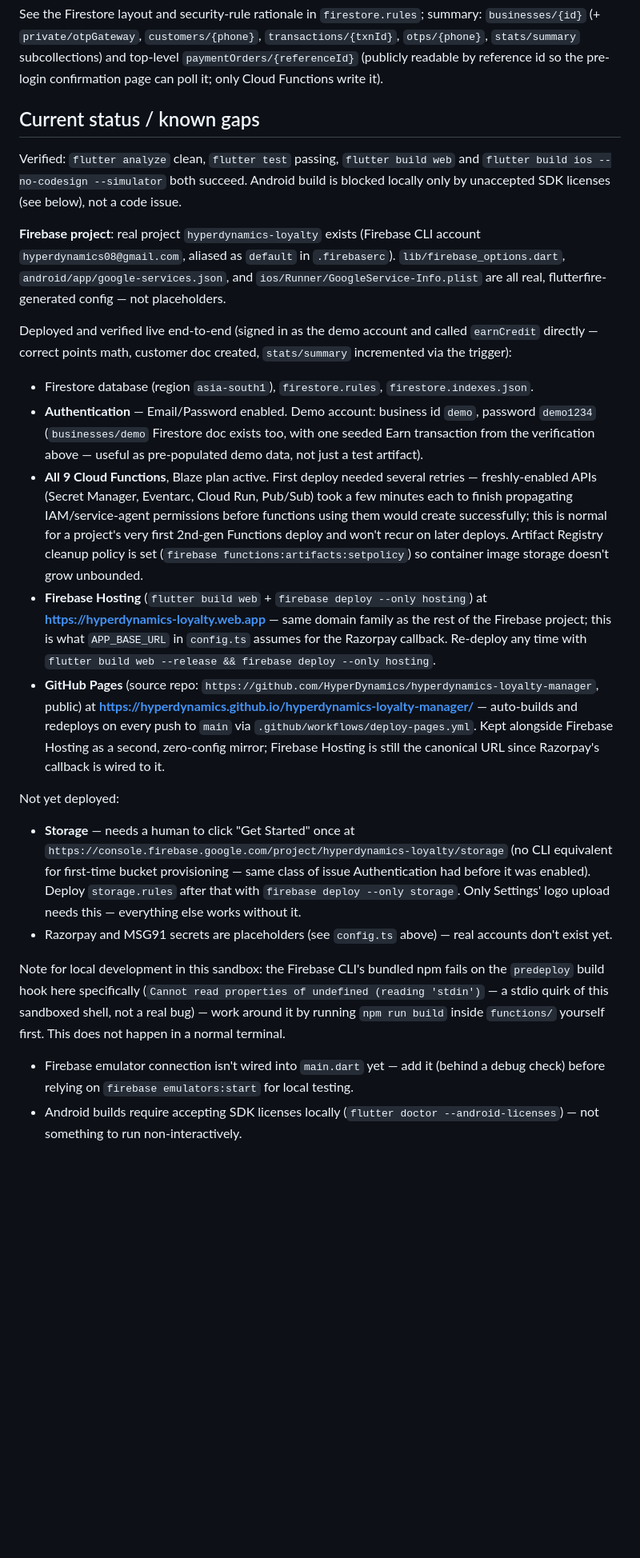
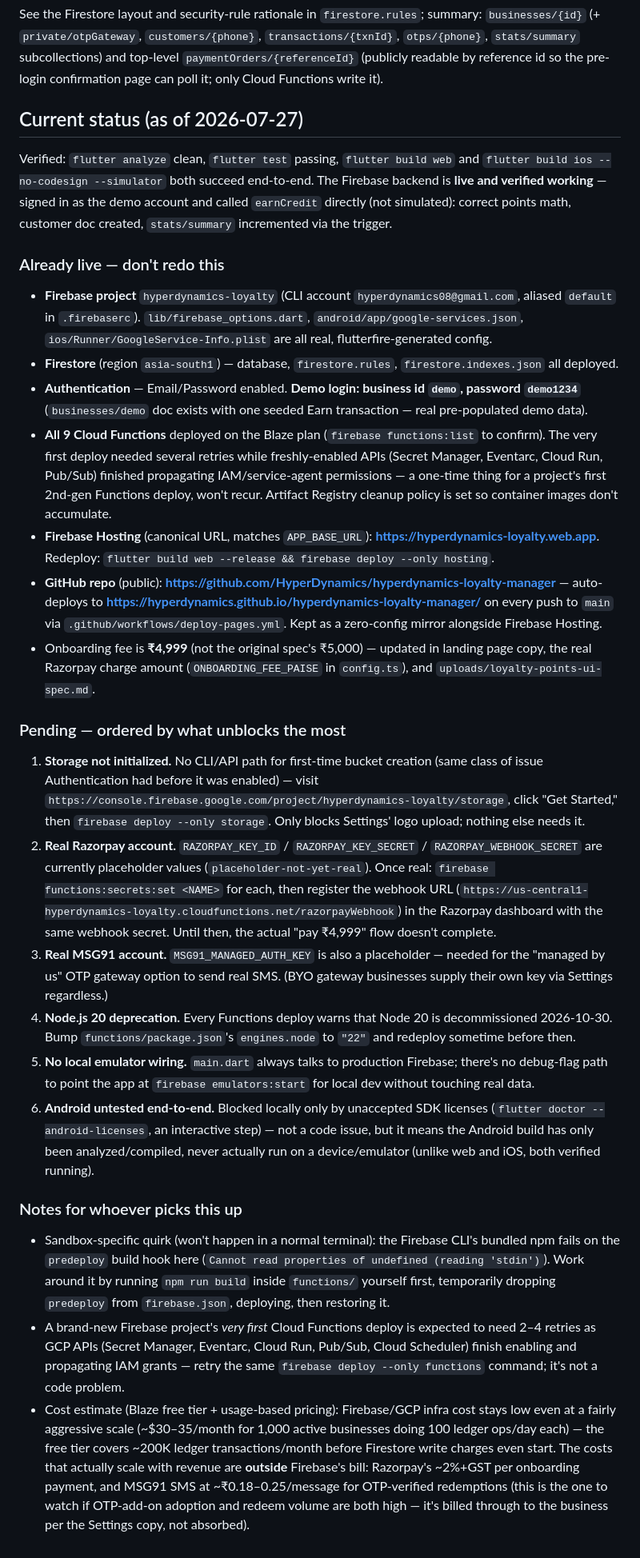
Before and after one commit to HyperDynamics/hyperdynamics-loyalty-manager, a Markdown page: CLAUDE.md, the part around the change. Shown at 80% size. Rendered like a GitHub page; blank space fills up the shorter version.

Commit message:
Reorganize CLAUDE.md into a clear pending-items checklist
Restructures the status section into what's already live (don't
redo), an ordered pending list (Storage, Razorpay, MSG91, Node 20
deprecation, emulator wiring, Android end-to-end testing), and notes
for picking this back up later — including the cost estimate from
this session's discussion.

```diff
--- a/CLAUDE.md
+++ b/CLAUDE.md
@@ -117,51 +117,67 @@ See the Firestore layout and security-rule rationale in `firestore.rules`; summa
 `stats/summary` subcollections) and top-level `paymentOrders/{referenceId}` (publicly readable by reference id
 so the pre-login confirmation page can poll it; only Cloud Functions write it).
 
-## Current status / known gaps
+## Current status (as of 2026-07-27)
 
 Verified: `flutter analyze` clean, `flutter test` passing, `flutter build web` and `flutter build ios
---no-codesign --simulator` both succeed. Android build is blocked locally only by unaccepted SDK licenses
-(see below), not a code issue.
+--no-codesign --simulator` both succeed end-to-end. The Firebase backend is **live and verified working** —
+signed in as the demo account and called `earnCredit` directly (not simulated): correct points math, customer
+doc created, `stats/summary` incremented via the trigger.
 
-**Firebase project**: real project `hyperdynamics-loyalty` exists (Firebase CLI account
-`hyperdynamics08@gmail.com`, aliased as `default` in `.firebaserc`). `lib/firebase_options.dart`,
-`android/app/google-services.json`, and `ios/Runner/GoogleService-Info.plist` are all real, flutterfire-
-generated config — not placeholders.
+### Already live — don't redo this
 
-Deployed and verified live end-to-end (signed in as the demo account and called `earnCredit` directly —
-correct points math, customer doc created, `stats/summary` incremented via the trigger):
-- Firestore database (region `asia-south1`), `firestore.rules`, `firestore.indexes.json`.
-- **Authentication** — Email/Password enabled. Demo account: business id `demo`, password `demo1234`
-  (`businesses/demo` Firestore doc exists too, with one seeded Earn transaction from the verification above —
-  useful as pre-populated demo data, not just a test artifact).
-- **All 9 Cloud Functions**, Blaze plan active. First deploy needed several retries — freshly-enabled
-  APIs (Secret Manager, Eventarc, Cloud Run, Pub/Sub) took a few minutes each to finish propagating
-  IAM/service-agent permissions before functions using them would create successfully; this is normal for a
-  project's very first 2nd-gen Functions deploy and won't recur on later deploys. Artifact Registry cleanup
-  policy is set (`firebase functions:artifacts:setpolicy`) so container image storage doesn't grow unbounded.
-- **Firebase Hosting** (`flutter build web` + `firebase deploy --only hosting`) at
-  **https://hyperdynamics-loyalty.web.app** — same domain family as the rest of the Firebase project; this
-  is what `APP_BASE_URL` in `config.ts` assumes for the Razorpay callback. Re-deploy any time with
-  `flutter build web --release && firebase deploy --only hosting`.
-- **GitHub Pages** (source repo: `https://github.com/HyperDynamics/hyperdynamics-loyalty-manager`, public) at
-  **https://hyperdynamics.github.io/hyperdynamics-loyalty-manager/** — auto-builds and redeploys on every
-  push to `main` via `.github/workflows/deploy-pages.yml`. Kept alongside Firebase Hosting as a second,
-  zero-config mirror; Firebase Hosting is still the canonical URL since Razorpay's callback is wired to it.
+- **Firebase project** `hyperdynamics-loyalty` (CLI account `hyperdynamics08@gmail.com`, aliased `default` in
+  `.firebaserc`). `lib/firebase_options.dart`, `android/app/google-services.json`,
+  `ios/Runner/GoogleService-Info.plist` are all real, flutterfire-generated config.
+- **Firestore** (region `asia-south1`) — database, `firestore.rules`, `firestore.indexes.json` all deployed.
+- **Authentication** — Email/Password enabled. **Demo login: business id `demo`, password `demo1234`**
+  (`businesses/demo` doc exists with one seeded Earn transaction — real pre-populated demo data).
+- **All 9 Cloud Functions** deployed on the Blaze plan (`firebase functions:list` to confirm). The very first
+  deploy needed several retries while freshly-enabled APIs (Secret Manager, Eventarc, Cloud Run, Pub/Sub)
+  finished propagating IAM/service-agent permissions — a one-time thing for a project's first 2nd-gen
+  Functions deploy, won't recur. Artifact Registry cleanup policy is set so container images don't accumulate.
+- **Firebase Hosting** (canonical URL, matches `APP_BASE_URL`): **https://hyperdynamics-loyalty.web.app**.
+  Redeploy: `flutter build web --release && firebase deploy --only hosting`.
+- **GitHub repo** (public): **https://github.com/HyperDynamics/hyperdynamics-loyalty-manager** — auto-deploys
+  to **https://hyperdynamics.github.io/hyperdynamics-loyalty-manager/** on every push to `main` via
+  `.github/workflows/deploy-pages.yml`. Kept as a zero-config mirror alongside Firebase Hosting.
+- Onboarding fee is **₹4,999** (not the original spec's ₹5,000) — updated in landing page copy, the real
+  Razorpay charge amount (`ONBOARDING_FEE_PAISE` in `config.ts`), and `uploads/loyalty-points-ui-spec.md`.
 
-Not yet deployed:
-- **Storage** — needs a human to click "Get Started" once at
-  `https://console.firebase.google.com/project/hyperdynamics-loyalty/storage` (no CLI equivalent for
-  first-time bucket provisioning — same class of issue Authentication had before it was enabled). Deploy
-  `storage.rules` after that with `firebase deploy --only storage`. Only Settings' logo upload needs this —
-  everything else works without it.
-- Razorpay and MSG91 secrets are placeholders (see `config.ts` above) — real accounts don't exist yet.
+### Pending — ordered by what unblocks the most
 
-Note for local development in this sandbox: the Firebase CLI's bundled npm fails on the `predeploy` build
-hook here specifically (`Cannot read properties of undefined (reading 'stdin')` — a stdio quirk of this
-sandboxed shell, not a real bug) — work around it by running `npm run build` inside `functions/` yourself
-first. This does not happen in a normal terminal.
+1. **Storage not initialized.** No CLI/API path for first-time bucket creation (same class of issue
+   Authentication had before it was enabled) — visit
+   `https://console.firebase.google.com/project/hyperdynamics-loyalty/storage`, click "Get Started," then
+   `firebase deploy --only storage`. Only blocks Settings' logo upload; nothing else needs it.
+2. **Real Razorpay account.** `RAZORPAY_KEY_ID` / `RAZORPAY_KEY_SECRET` / `RAZORPAY_WEBHOOK_SECRET` are
+   currently placeholder values (`placeholder-not-yet-real`). Once real: `firebase functions:secrets:set
+   <NAME>` for each, then register the webhook URL
+   (`https://us-central1-hyperdynamics-loyalty.cloudfunctions.net/razorpayWebhook`) in the Razorpay dashboard
+   with the same webhook secret. Until then, the actual "pay ₹4,999" flow doesn't complete.
+3. **Real MSG91 account.** `MSG91_MANAGED_AUTH_KEY` is also a placeholder — needed for the "managed by us" OTP
+   gateway option to send real SMS. (BYO gateway businesses supply their own key via Settings regardless.)
+4. **Node.js 20 deprecation.** Every Functions deploy warns that Node 20 is decommissioned 2026-10-30. Bump
+   `functions/package.json`'s `engines.node` to `"22"` and redeploy sometime before then.
+5. **No local emulator wiring.** `main.dart` always talks to production Firebase; there's no debug-flag path
+   to point the app at `firebase emulators:start` for local dev without touching real data.
+6. **Android untested end-to-end.** Blocked locally only by unaccepted SDK licenses
+   (`flutter doctor --android-licenses`, an interactive step) — not a code issue, but it means the Android
+   build has only been analyzed/compiled, never actually run on a device/emulator (unlike web and iOS, both
+   verified running).
 
-- Firebase emulator connection isn't wired into `main.dart` yet — add it (behind a debug check) before relying
-  on `firebase emulators:start` for local testing.
-- Android builds require accepting SDK licenses locally (`flutter doctor --android-licenses`) — not something
-  to run non-interactively.
+### Notes for whoever picks this up
+
+- Sandbox-specific quirk (won't happen in a normal terminal): the Firebase CLI's bundled npm fails on the
+  `predeploy` build hook here (`Cannot read properties of undefined (reading 'stdin')`). Work around it by
+  running `npm run build` inside `functions/` yourself first, temporarily dropping `predeploy` from
+  `firebase.json`, deploying, then restoring it.
+- A brand-new Firebase project's *very first* Cloud Functions deploy is expected to need 2–4 retries as GCP
+  APIs (Secret Manager, Eventarc, Cloud Run, Pub/Sub, Cloud Scheduler) finish enabling and propagating IAM
+  grants — retry the same `firebase deploy --only functions` command; it's not a code problem.
+- Cost estimate (Blaze free tier + usage-based pricing): Firebase/GCP infra cost stays low even at a fairly
+  aggressive scale (~$30–35/month for 1,000 active businesses doing 100 ledger ops/day each) — the free tier
+  covers ~200K ledger transactions/month before Firestore write charges even start. The costs that actually
+  scale with revenue are **outside** Firebase's bill: Razorpay's ~2%+GST per onboarding payment, and MSG91 SMS
+  at ~₹0.18–0.25/message for OTP-verified redemptions (this is the one to watch if OTP-add-on adoption and
+  redeem volume are both high — it's billed through to the business per the Settings copy, not absorbed).
```
